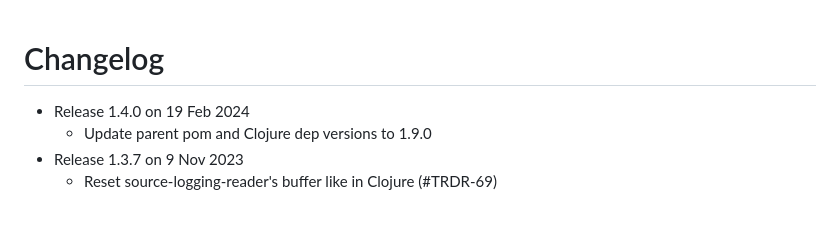
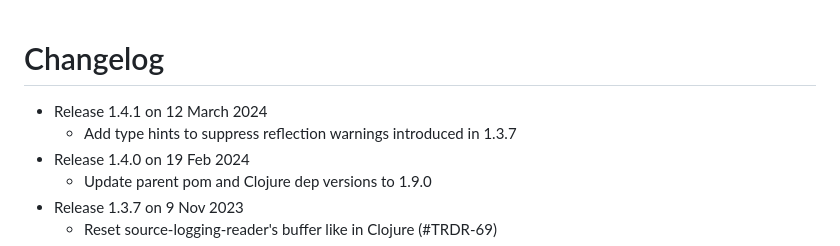
Before and after one commit to clojure/tools.reader, a Markdown page: CHANGELOG.md, the part around the change. Rendered like a GitHub page; blank space fills up the shorter version.

Commit message:
Update changelog for version 1.4.1

```diff
--- a/CHANGELOG.md
+++ b/CHANGELOG.md
@@ -1,6 +1,8 @@
 Changelog
 ========================================
 
+* Release 1.4.1 on 12 March 2024
+  * Add type hints to suppress reflection warnings introduced in 1.3.7
 * Release 1.4.0 on 19 Feb 2024
   * Update parent pom and Clojure dep versions to 1.9.0
 * Release 1.3.7 on 9 Nov 2023
```
